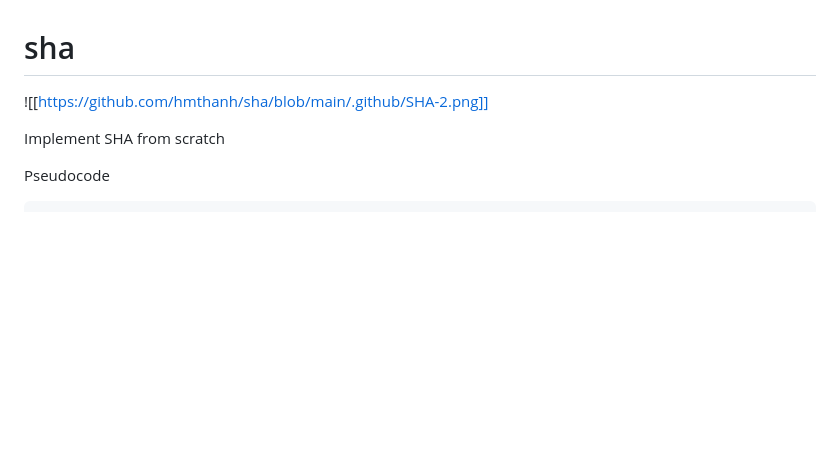
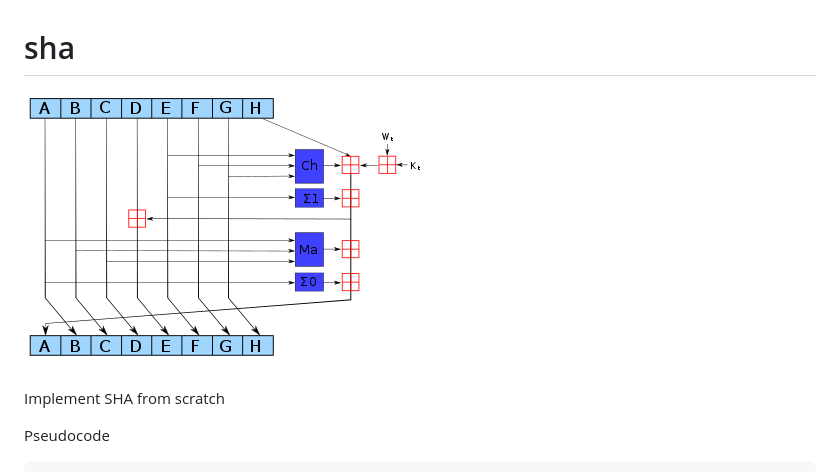
Before and after one commit to hmthanh/sha, a Markdown page: README.md, the part around the change. GitHub-like rendering; blank space fills up the shorter version.

Commit message:
fix image

```diff
--- a/README.md
+++ b/README.md
@@ -1,6 +1,6 @@
 # sha
 
-![[https://github.com/hmthanh/sha/blob/main/.github/SHA-2.png]]
+![](https://github.com/hmthanh/sha/blob/main/.github/SHA-2.png)
 
 Implement SHA from scratch
 
```
